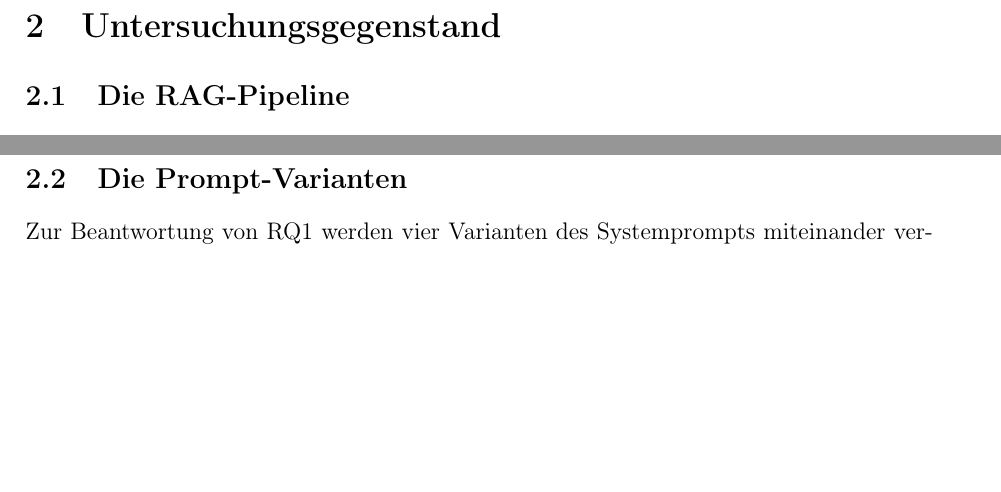
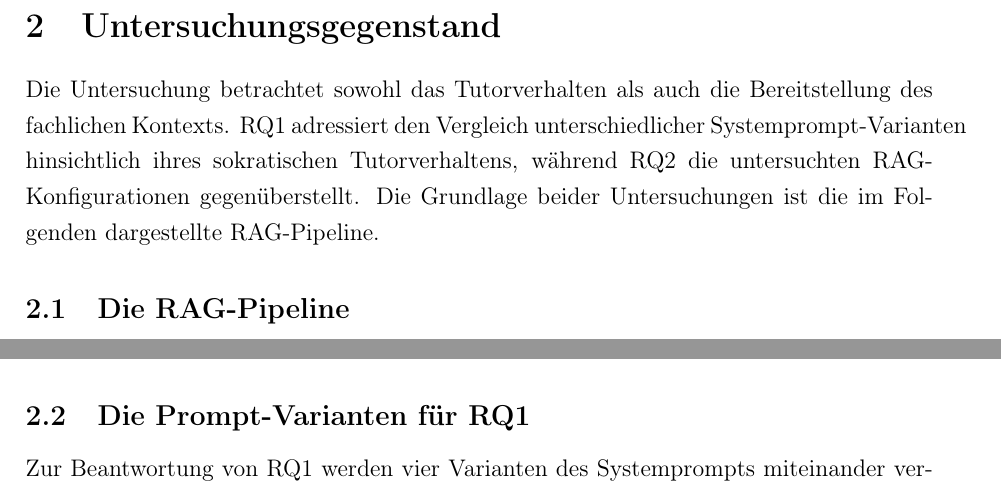
Before and after one commit to JannisFink01/code, a LaTeX document (Dokumentation/main.tex, which reads Dokumentation/03-Untersuchungsgegenstand.tex): two parts of pages 10 and 12 of 17, joined at a grey line, cut so that both start at the same text, the shorter picture padded with empty space. Compiled offline with pdfLaTeX.

Commit message:
Untersuchungsgegenstand (allgemeine Kapitel Inhalt) hinzugefügt

```diff
--- a/Dokumentation/03-Untersuchungsgegenstand.tex
+++ b/Dokumentation/03-Untersuchungsgegenstand.tex
@@ -1,5 +1,7 @@
 \section{Untersuchungsgegenstand}
 \label{sec:untersuchungsgegenstand}
+
+Die Untersuchung betrachtet sowohl das Tutorverhalten als auch die Bereitstellung des fachlichen Kontexts. RQ1 adressiert den Vergleich unterschiedlicher Systemprompt-Varianten hinsichtlich ihres sokratischen Tutorverhaltens, während RQ2 die untersuchten RAG-Konfigurationen gegenüberstellt. Die Grundlage beider Untersuchungen ist die im Folgenden dargestellte RAG-Pipeline.
 
 \subsection{Die RAG-Pipeline}
 \label{subsec:rag_pipeline}
@@ -125,7 +127,7 @@ Für die Generierung wird der Prompt aus mehreren Bestandteilen zusammengesetzt.
 Version 1.7.0 stellt zusätzlich einen Verbose-Modus für Non-Streaming-Anfragen bereit. Dieser gibt unter anderem Informationen über die Vektorisierung, die Retrieval- und Fusionsergebnisse, das Reranking, die tatsächlich an das LLM übergebenen Nachrichten sowie die rohe und finale Modellantwort strukturiert aus. Der Verbose-Modus greift dabei auf bereits während der regulären Verarbeitung erzeugte Daten zurück und führt keine zusätzlichen Retrieval-, Embedding-, Reranking- oder LLM-Aufrufe aus. Dadurch können die einzelnen Verarbeitungsschritte für die spätere Evaluation nachvollzogen werden. Die für die Untersuchung variierten Retrieval- und Reranking-Konfigurationen werden in Abschnitt~\ref{subsec:rag_konfigurationen} beschrieben.
 
 
-\subsection{Die Prompt-Varianten}
+\subsection{Die Prompt-Varianten für RQ1}
 \label{subsec:prompt_varianten}
 
 Zur Beantwortung von RQ1 werden vier Varianten des Systemprompts miteinander verglichen. Sie unterscheiden sich hinsichtlich des Umfangs der Instruktionen, der Strukturierung des sokratischen Dialogs und der Anpassung an den konkreten Einsatz im Elektrotechniklabor. Dadurch soll untersucht werden, welchen Einfluss die Ausgestaltung des Systemprompts auf das resultierende Tutorverhalten hat. Die vollständigen Wortlaute der verwendeten Prompts sind in Anhang~\ref{app:prompts} dokumentiert.
```
